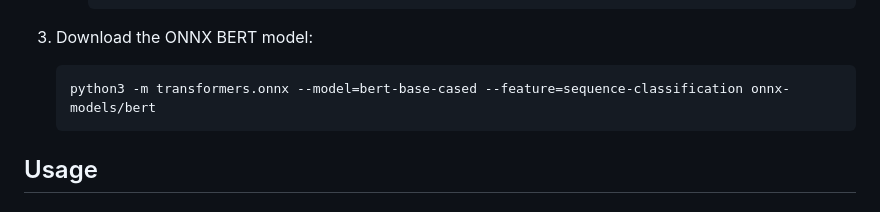
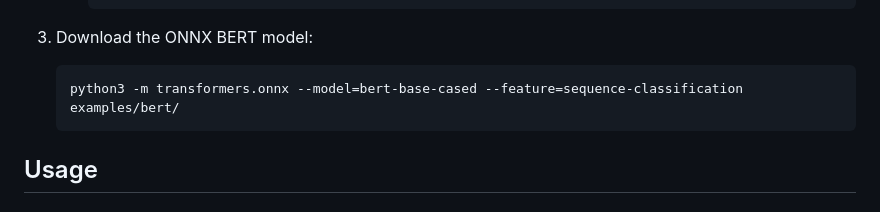
Before and after one commit to Progress04/kernalyse, a Markdown page: README.md, the part around the change. Drawn GitHub-style.

Commit message:
fix: update ONNX model download path in README

````diff
--- a/README.md
+++ b/README.md
@@ -57,7 +57,7 @@ The system architecture is organized into five layers:
 
 3. Download the ONNX BERT model:
    ```bash
-   python3 -m transformers.onnx --model=bert-base-cased --feature=sequence-classification onnx-models/bert
+   python3 -m transformers.onnx --model=bert-base-cased --feature=sequence-classification examples/bert/
    ```
 
 ## Usage
````
